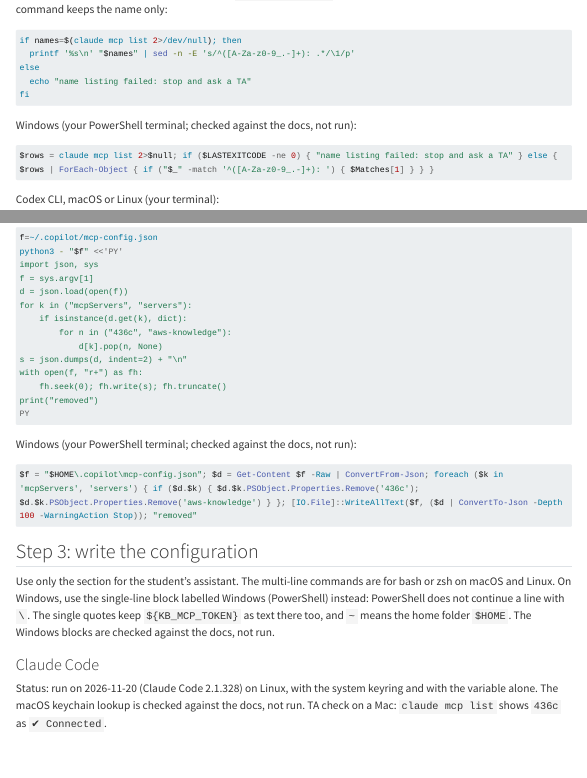
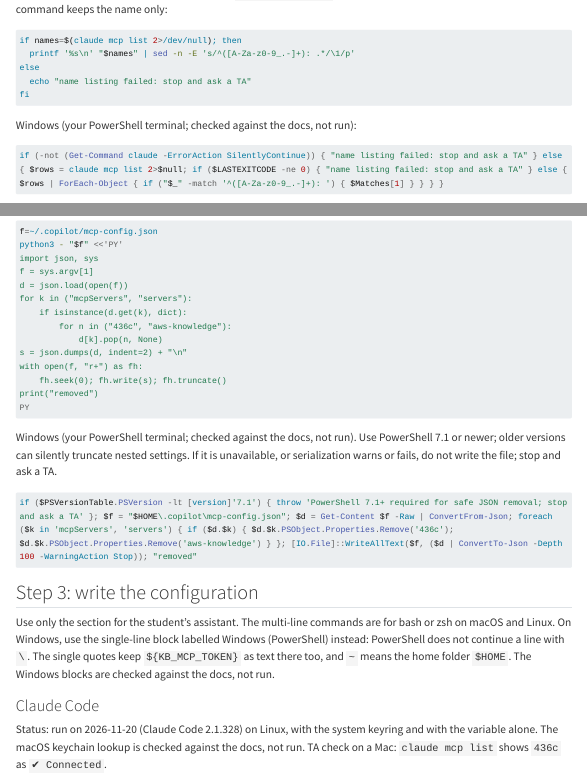
Before and after one commit to cpsc436c-2026w1/lecture-reviews, a Quarto document (assistant-setup.qmd): the page in a window 1100 px wide, from 2030 px down, and a second part further down, joined at a grey line. Rendered offline with R 4.5, knitr and Pandoc in place of Quarto, with nearby package versions; menus at the side of the page are left out; long lines of code are wrapped.

Commit message:
assistant setup: Windows name listing and JSON removal, Sol's exact replacements

````diff
--- a/assistant-setup.qmd
+++ b/assistant-setup.qmd
@@ -125,7 +125,7 @@
 Windows (your PowerShell terminal; checked against the docs, not run):
 
 ```powershell
-$rows = claude mcp list 2>$null; if ($LASTEXITCODE -ne 0) { "name listing failed: stop and ask a TA" } else { $rows | ForEach-Object { if ("$_" -match '^([A-Za-z0-9_.-]+): ') { $Matches[1] } } }
+if (-not (Get-Command claude -ErrorAction SilentlyContinue)) { "name listing failed: stop and ask a TA" } else { $rows = claude mcp list 2>$null; if ($LASTEXITCODE -ne 0) { "name listing failed: stop and ask a TA" } else { $rows | ForEach-Object { if ("$_" -match '^([A-Za-z0-9_.-]+): ') { $Matches[1] } } } }
 ```
 
 Codex CLI, macOS or Linux (your terminal):
@@ -229,10 +229,10 @@
 PY
 ```
 
-Windows (your PowerShell terminal; checked against the docs, not run):
+Windows (your PowerShell terminal; checked against the docs, not run). Use PowerShell 7.1 or newer; older versions can silently truncate nested settings. If it is unavailable, or serialization warns or fails, do not write the file; stop and ask a TA.
 
 ```powershell
-$f = "$HOME\.copilot\mcp-config.json"; $d = Get-Content $f -Raw | ConvertFrom-Json; foreach ($k in 'mcpServers', 'servers') { if ($d.$k) { $d.$k.PSObject.Properties.Remove('436c'); $d.$k.PSObject.Properties.Remove('aws-knowledge') } }; [IO.File]::WriteAllText($f, ($d | ConvertTo-Json -Depth 100 -WarningAction Stop)); "removed"
+if ($PSVersionTable.PSVersion -lt [version]'7.1') { throw 'PowerShell 7.1+ required for safe JSON removal; stop and ask a TA' }; $f = "$HOME\.copilot\mcp-config.json"; $d = Get-Content $f -Raw | ConvertFrom-Json; foreach ($k in 'mcpServers', 'servers') { if ($d.$k) { $d.$k.PSObject.Properties.Remove('436c'); $d.$k.PSObject.Properties.Remove('aws-knowledge') } }; [IO.File]::WriteAllText($f, ($d | ConvertTo-Json -Depth 100 -WarningAction Stop)); "removed"
 ```
 
 ## Step 3: write the configuration
````
